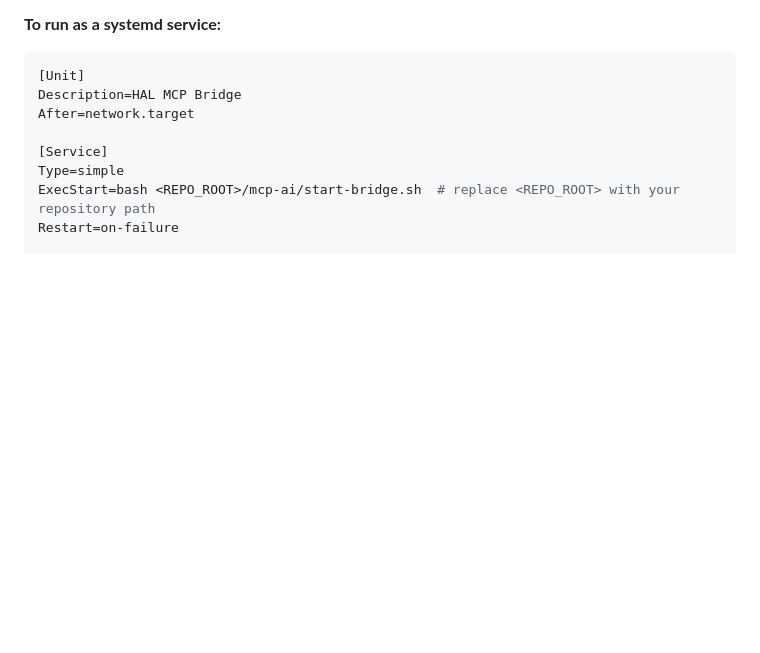
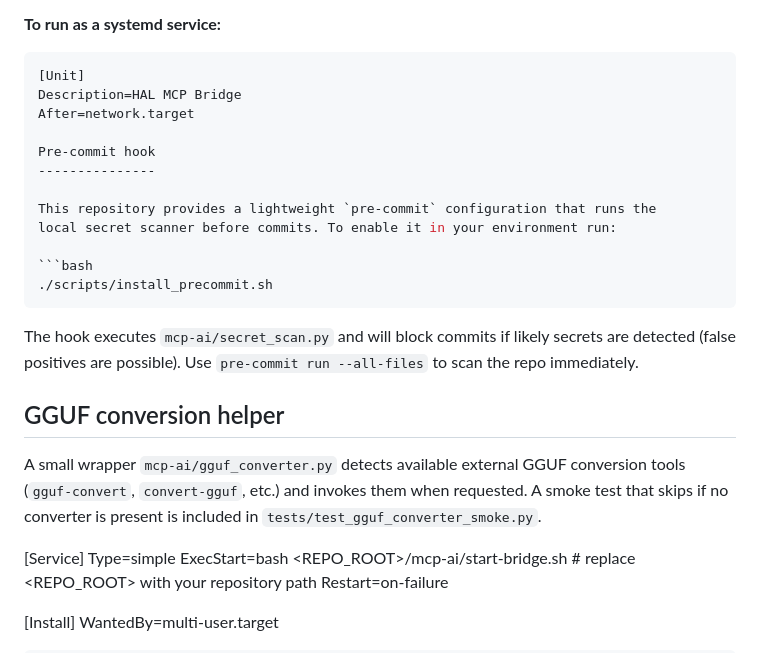
Before and after one commit to ShaddGallegos/mcp-rhel-manager, a Markdown page: README.md, the part around the change. GitHub-like rendering; blank space fills up the shorter version.

Commit message:
docs: document pre-commit hook and GGUF helper

````diff
--- a/README.md
+++ b/README.md
@@ -198,6 +198,28 @@ If the bridge is down, HAL will:
 Description=HAL MCP Bridge
 After=network.target
 
+Pre-commit hook
+---------------
+
+This repository provides a lightweight `pre-commit` configuration that runs the
+local secret scanner before commits. To enable it in your environment run:
+
+```bash
+./scripts/install_precommit.sh
+```
+
+The hook executes `mcp-ai/secret_scan.py` and will block commits if likely
+secrets are detected (false positives are possible). Use `pre-commit run --all-files`
+to scan the repo immediately.
+
+GGUF conversion helper
+----------------------
+
+A small wrapper `mcp-ai/gguf_converter.py` detects available external GGUF
+conversion tools (`gguf-convert`, `convert-gguf`, etc.) and invokes them when
+requested. A smoke test that skips if no converter is present is included in
+`tests/test_gguf_converter_smoke.py`.
+
 [Service]
 Type=simple
 ExecStart=bash <REPO_ROOT>/mcp-ai/start-bridge.sh  # replace <REPO_ROOT> with your repository path
````
